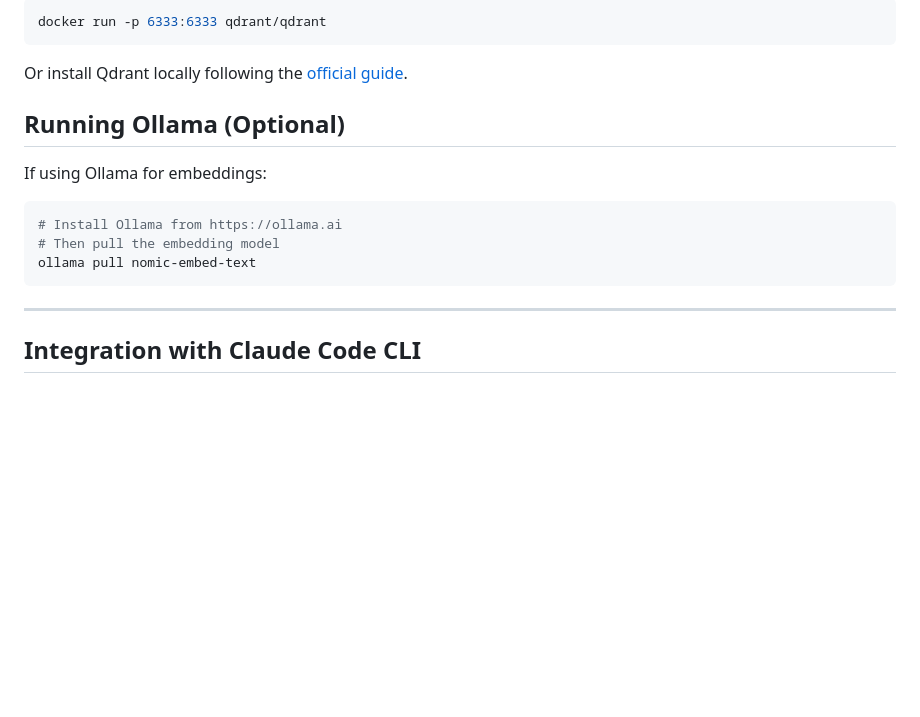
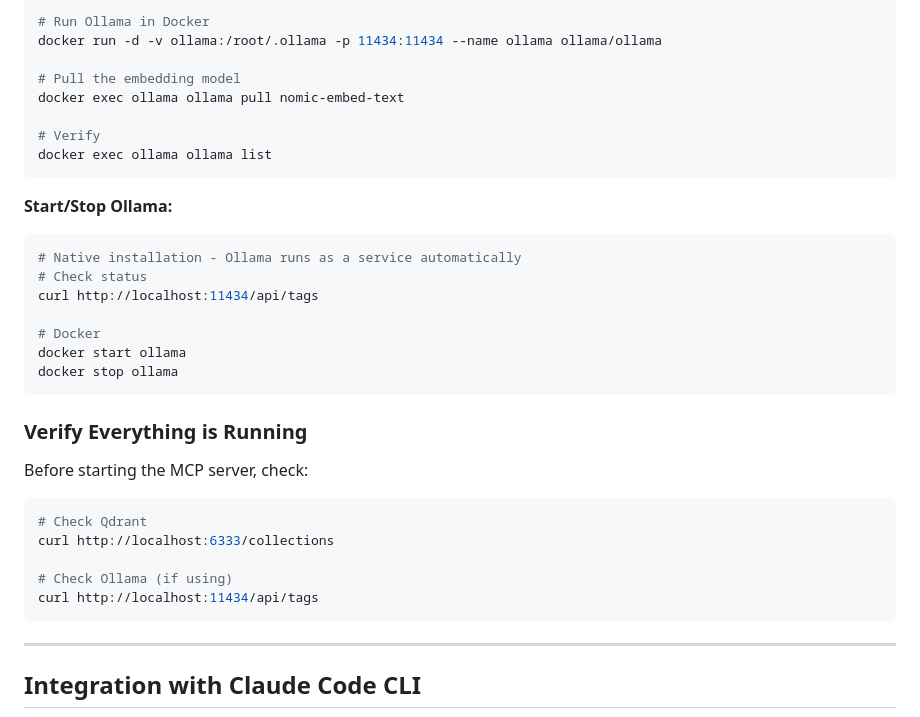
Before and after one commit to amolchanov/mcp-code-search, a Markdown page: README.md, the part around one of its changes. Drawn GitHub-style; blank space fills up the shorter version.

````diff
--- a/README.md
+++ b/README.md
@@ -116,18 +193,36 @@ For local development, run Qdrant using Docker:
 
 ```bash
-docker run -p 6333:6333 qdrant/qdrant
+# Run Ollama in Docker
+docker run -d -v ollama:/root/.ollama -p 11434:11434 --name ollama ollama/ollama
+
+# Pull the embedding model
+docker exec ollama ollama pull nomic-embed-text
+
+# Verify
+docker exec ollama ollama list
 ```
 
-Or install Qdrant locally following the [official guide](https://qdrant.tech/documentation/quick-start/).
+**Start/Stop Ollama:**
+```bash
+# Native installation - Ollama runs as a service automatically
+# Check status
+curl http://localhost:11434/api/tags
 
-## Running Ollama (Optional)
+# Docker
+docker start ollama
+docker stop ollama
+```
 
-If using Ollama for embeddings:
+### Verify Everything is Running
+
+Before starting the MCP server, check:
 
 ```bash
-# Install Ollama from https://ollama.ai
-# Then pull the embedding model
-ollama pull nomic-embed-text
+# Check Qdrant
+curl http://localhost:6333/collections
+
+# Check Ollama (if using)
+curl http://localhost:11434/api/tags
 ```
 
 ---
````
Also changed, not shown: other parts of README.md (+79 -2 lines).
